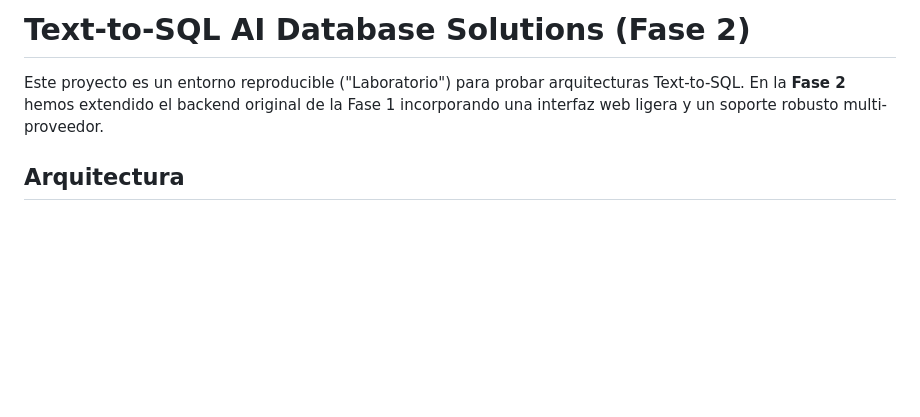
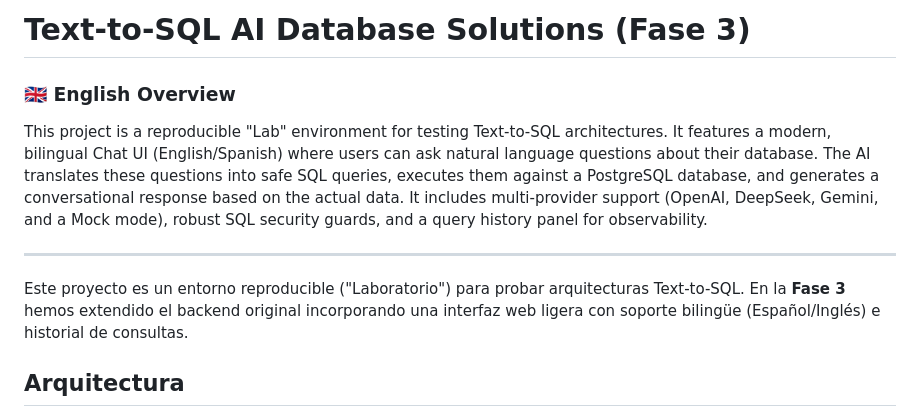
Before and after one commit to iovargasjeff/text-to-sql-smolagents-demo, a Markdown page: README.md, the part around the change. Drawn GitHub-style; blank space fills up the shorter version.

Commit message:
docs: add English overview to README and update to Phase 3

```diff
--- a/README.md
+++ b/README.md
@@ -1,7 +1,12 @@
-# Text-to-SQL AI Database Solutions (Fase 2)
+# Text-to-SQL AI Database Solutions (Fase 3)
+
+### 🇬🇧 English Overview
+This project is a reproducible "Lab" environment for testing Text-to-SQL architectures. It features a modern, bilingual Chat UI (English/Spanish) where users can ask natural language questions about their database. The AI translates these questions into safe SQL queries, executes them against a PostgreSQL database, and generates a conversational response based on the actual data. It includes multi-provider support (OpenAI, DeepSeek, Gemini, and a Mock mode), robust SQL security guards, and a query history panel for observability.
+
+---
 
 Este proyecto es un entorno reproducible ("Laboratorio") para probar arquitecturas Text-to-SQL.
-En la **Fase 2** hemos extendido el backend original de la Fase 1 incorporando una interfaz web ligera y un soporte robusto multi-proveedor.
+En la **Fase 3** hemos extendido el backend original incorporando una interfaz web ligera con soporte bilingüe (Español/Inglés) e historial de consultas.
 
 ## Arquitectura
 
```
